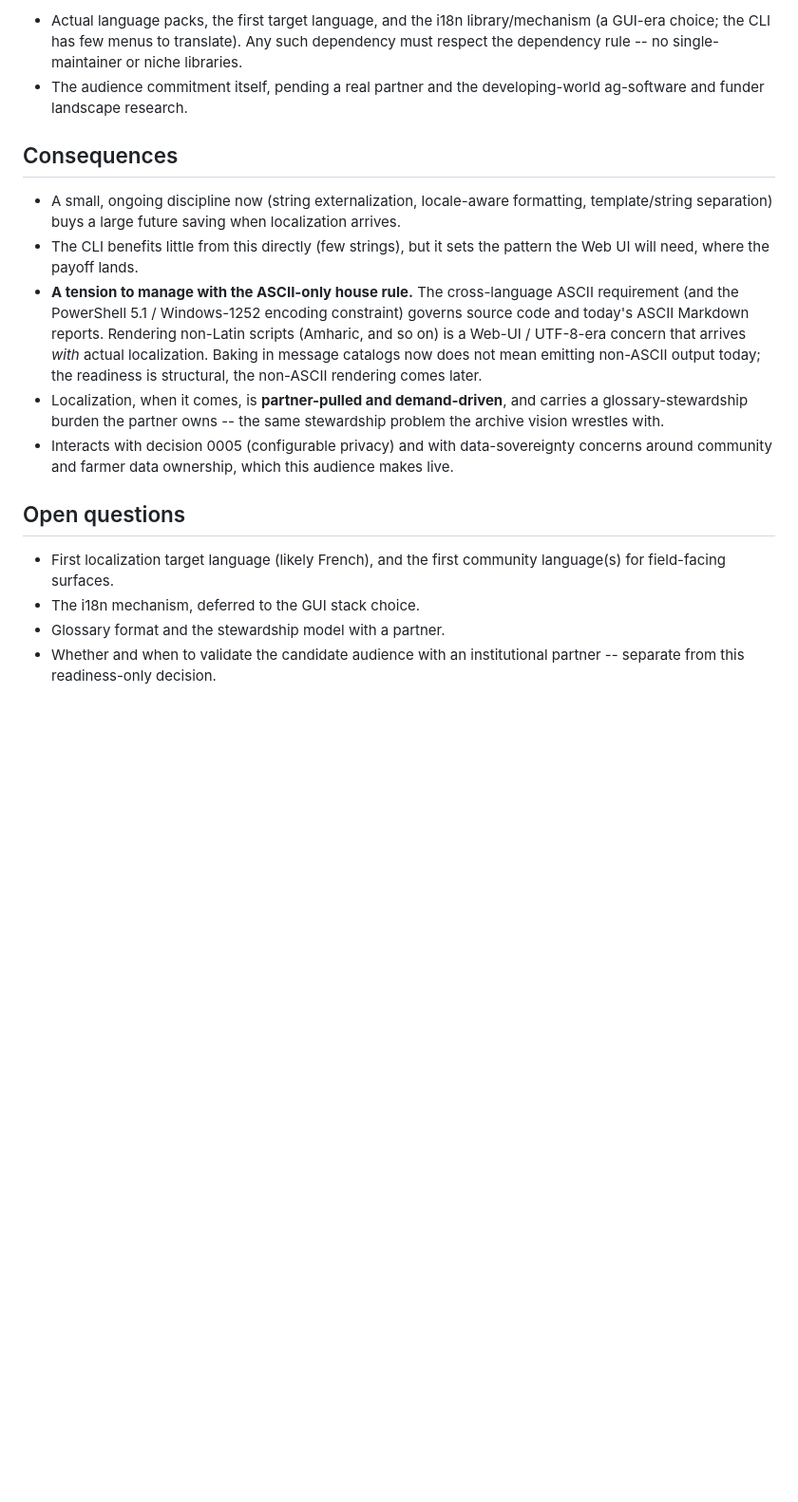
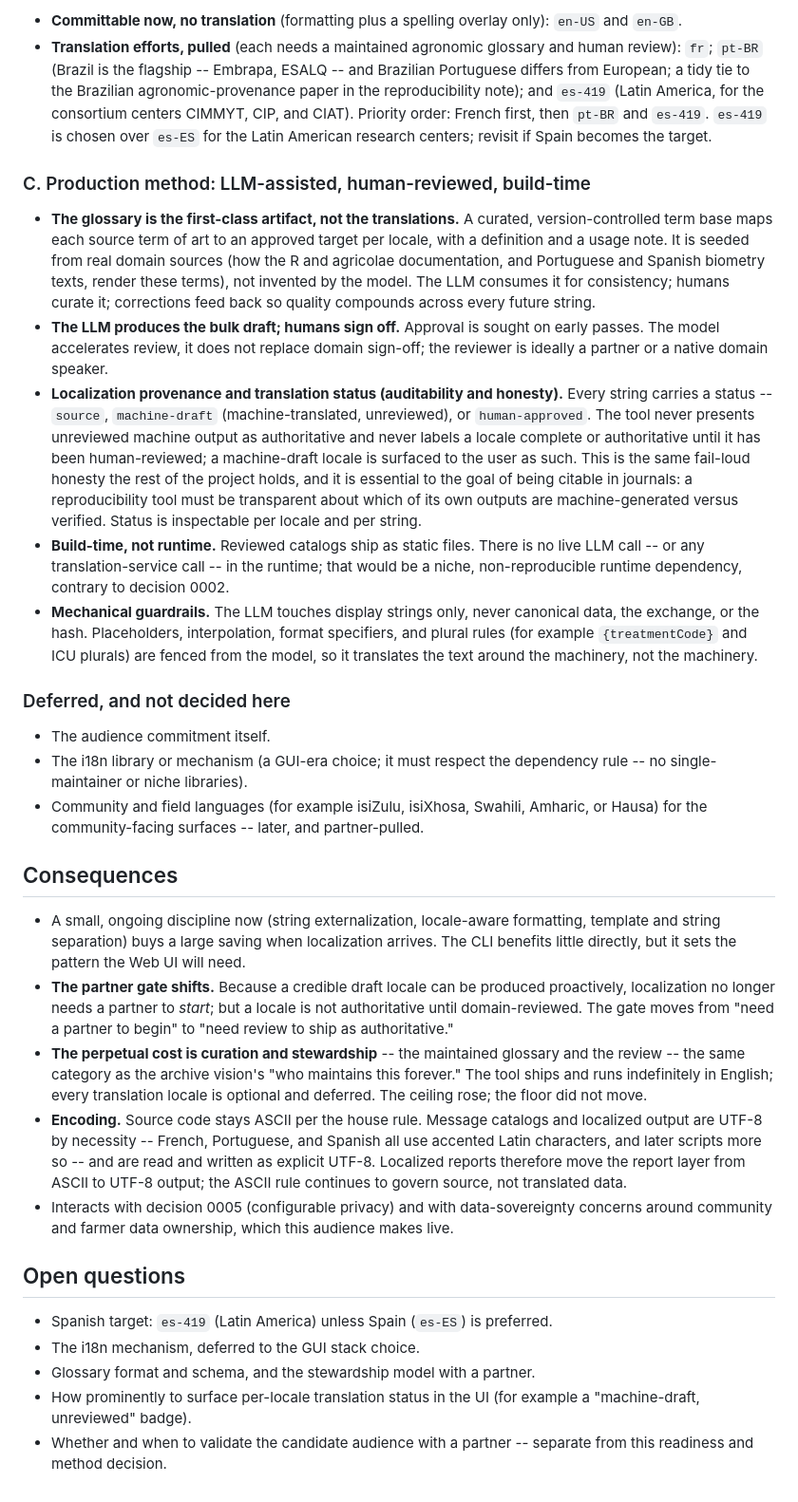
Before and after one commit to rbraunm/openfurrow, a Markdown page: roadmap/decisions/0007-localization-ready-architecture.md, the part around one of its changes. Shown at 95% size. Rendered like a GitHub page; blank space fills up the shorter version.

```diff
--- a/roadmap/decisions/0007-localization-ready-architecture.md
+++ b/roadmap/decisions/0007-localization-ready-architecture.md
@@ -57,34 +67,78 @@ Deferred, and explicitly not decided here:
 
-- Actual language packs, the first target language, and the i18n library/mechanism
-  (a GUI-era choice; the CLI has few menus to translate). Any such dependency must
-  respect the dependency rule -- no single-maintainer or niche libraries.
-- The audience commitment itself, pending a real partner and the developing-world
-  ag-software and funder landscape research.
+- **Committable now, no translation** (formatting plus a spelling overlay only):
+  `en-US` and `en-GB`.
+- **Translation efforts, pulled** (each needs a maintained agronomic glossary and
+  human review): `fr`; `pt-BR` (Brazil is the flagship -- Embrapa, ESALQ -- and
+  Brazilian Portuguese differs from European; a tidy tie to the Brazilian
+  agronomic-provenance paper in the reproducibility note); and `es-419` (Latin
+  America, for the consortium centers CIMMYT, CIP, and CIAT). Priority order: French
+  first, then `pt-BR` and `es-419`. `es-419` is chosen over `es-ES` for the Latin
+  American research centers; revisit if Spain becomes the target.
+
+### C. Production method: LLM-assisted, human-reviewed, build-time
+
+- **The glossary is the first-class artifact, not the translations.** A curated,
+  version-controlled term base maps each source term of art to an approved target per
+  locale, with a definition and a usage note. It is seeded from real domain sources
+  (how the R and agricolae documentation, and Portuguese and Spanish biometry texts,
+  render these terms), not invented by the model. The LLM consumes it for
+  consistency; humans curate it; corrections feed back so quality compounds across
+  every future string.
+- **The LLM produces the bulk draft; humans sign off.** Approval is sought on early
+  passes. The model accelerates review, it does not replace domain sign-off; the
+  reviewer is ideally a partner or a native domain speaker.
+- **Localization provenance and translation status (auditability and honesty).**
+  Every string carries a status -- `source`, `machine-draft` (machine-translated,
+  unreviewed), or `human-approved`. The tool never presents unreviewed machine output
+  as authoritative and never labels a locale complete or authoritative until it has
+  been human-reviewed; a machine-draft locale is surfaced to the user as such. This is
+  the same fail-loud honesty the rest of the project holds, and it is essential to the
+  goal of being citable in journals: a reproducibility tool must be transparent about
+  which of its own outputs are machine-generated versus verified. Status is
+  inspectable per locale and per string.
+- **Build-time, not runtime.** Reviewed catalogs ship as static files. There is no
+  live LLM call -- or any translation-service call -- in the runtime; that would be a
+  niche, non-reproducible runtime dependency, contrary to decision 0002.
+- **Mechanical guardrails.** The LLM touches display strings only, never canonical
+  data, the exchange, or the hash. Placeholders, interpolation, format specifiers, and
+  plural rules (for example `{treatmentCode}` and ICU plurals) are fenced from the
+  model, so it translates the text around the machinery, not the machinery.
+
+### Deferred, and not decided here
+
+- The audience commitment itself.
+- The i18n library or mechanism (a GUI-era choice; it must respect the dependency
+  rule -- no single-maintainer or niche libraries).
+- Community and field languages (for example isiZulu, isiXhosa, Swahili, Amharic, or
+  Hausa) for the community-facing surfaces -- later, and partner-pulled.
 
 ## Consequences
 
 - A small, ongoing discipline now (string externalization, locale-aware formatting,
-  template/string separation) buys a large future saving when localization arrives.
-- The CLI benefits little from this directly (few strings), but it sets the pattern
-  the Web UI will need, where the payoff lands.
-- **A tension to manage with the ASCII-only house rule.** The cross-language ASCII
-  requirement (and the PowerShell 5.1 / Windows-1252 encoding constraint) governs
-  source code and today's ASCII Markdown reports. Rendering non-Latin scripts
-  (Amharic, and so on) is a Web-UI / UTF-8-era concern that arrives *with* actual
-  localization. Baking in message catalogs now does not mean emitting non-ASCII
-  output today; the readiness is structural, the non-ASCII rendering comes later.
-- Localization, when it comes, is **partner-pulled and demand-driven**, and carries a
-  glossary-stewardship burden the partner owns -- the same stewardship problem the
-  archive vision wrestles with.
+  template and string separation) buys a large saving when localization arrives. The
+  CLI benefits little directly, but it sets the pattern the Web UI will need.
+- **The partner gate shifts.** Because a credible draft locale can be produced
+  proactively, localization no longer needs a partner to *start*; but a locale is not
+  authoritative until domain-reviewed. The gate moves from "need a partner to begin"
+  to "need review to ship as authoritative."
+- **The perpetual cost is curation and stewardship** -- the maintained glossary and
+  the review -- the same category as the archive vision's "who maintains this
+  forever." The tool ships and runs indefinitely in English; every translation locale
+  is optional and deferred. The ceiling rose; the floor did not move.
+- **Encoding.** Source code stays ASCII per the house rule. Message catalogs and
+  localized output are UTF-8 by necessity -- French, Portuguese, and Spanish all use
+  accented Latin characters, and later scripts more so -- and are read and written as
+  explicit UTF-8. Localized reports therefore move the report layer from ASCII to
+  UTF-8 output; the ASCII rule continues to govern source, not translated data.
 - Interacts with decision 0005 (configurable privacy) and with data-sovereignty
-  concerns around community and farmer data ownership, which this audience makes
-  live.
+  concerns around community and farmer data ownership, which this audience makes live.
 
 ## Open questions
 
-- First localization target language (likely French), and the first community
-  language(s) for field-facing surfaces.
+- Spanish target: `es-419` (Latin America) unless Spain (`es-ES`) is preferred.
 - The i18n mechanism, deferred to the GUI stack choice.
-- Glossary format and the stewardship model with a partner.
-- Whether and when to validate the candidate audience with an institutional partner
-  -- separate from this readiness-only decision.
+- Glossary format and schema, and the stewardship model with a partner.
+- How prominently to surface per-locale translation status in the UI (for example a
+  "machine-draft, unreviewed" badge).
+- Whether and when to validate the candidate audience with a partner -- separate from
+  this readiness and method decision.
```
Also changed, not shown: other parts of roadmap/decisions/0007-localization-ready-architecture.md (+49 -39 lines), roadmap/decisions/README.md (+1 -1 lines).
